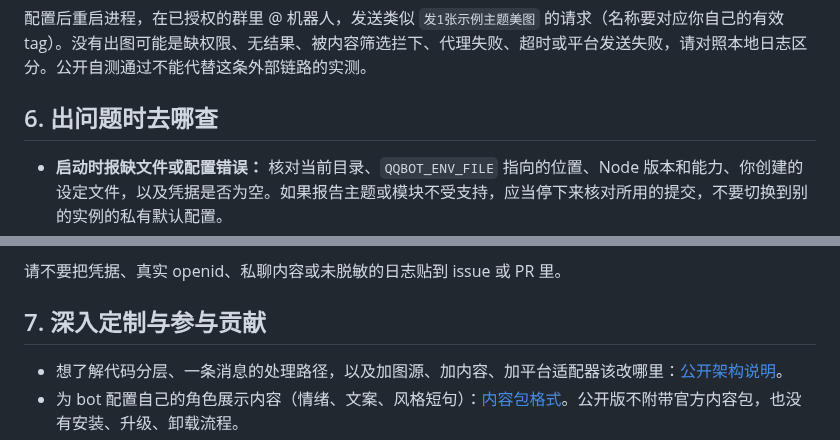
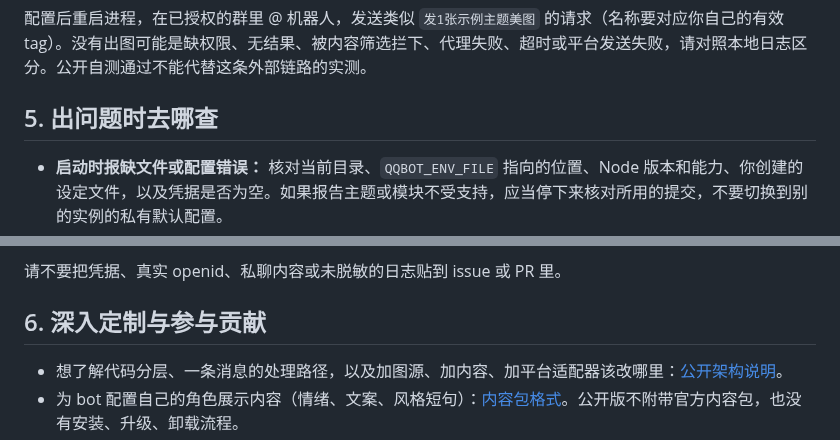
Before and after one commit to Binfufu/Megu-bot, a Markdown page: README.md, 2 parts joined by grey strips. GitHub-like rendering.

```diff
--- a/README.md
+++ b/README.md
@@ -182,7 +194,7 @@ QQBOT_MEITU_SOURCE=auto
 
 配置后重启进程，在已授权的群里 @ 机器人，发送类似 `发1张示例主题美图` 的请求（名称要对应你自己的有效 tag）。没有出图可能是缺权限、无结果、被内容筛选拦下、代理失败、超时或平台发送失败，请对照本地日志区分。公开自测通过不能代替这条外部链路的实测。
 
-## 6. 出问题时去哪查
+## 5. 出问题时去哪查
 
 - **启动时报缺文件或配置错误：** 核对当前目录、`QQBOT_ENV_FILE` 指向的位置、Node 版本和能力、你创建的设定文件，以及凭据是否为空。如果报告主题或模块不受支持，应当停下来核对所用的提交，不要切换到别的实例的私有默认配置。
 - **已连上但不回复：** 先确认 QQ 平台确实把事件投递给了机器人，再核对 `allowlist`、openid 的作用域，以及群里是否 @ 了机器人。名单为空时不回复是预期行为。`QQBOT_SANDBOX` 只改日志标签，不决定平台权限。
@@ -192,7 +204,7 @@ QQBOT_MEITU_SOURCE=auto
 
 请不要把凭据、真实 openid、私聊内容或未脱敏的日志贴到 issue 或 PR 里。
 
-## 7. 深入定制与参与贡献
+## 6. 深入定制与参与贡献
 
 - 想了解代码分层、一条消息的处理路径，以及加图源、加内容、加平台适配器该改哪里：[公开架构说明](<docs/37-公开架构说明.md>)。
 - 为 bot 配置自己的角色展示内容（情绪、文案、风格短句）：[内容包格式](<docs/39-内容包格式.md>)。公开版不附带官方内容包，也没有安装、升级、卸载流程。
```
Also changed, not shown: other parts of README.md (+26 -14 lines), docs/architecture-overview.png (added).
